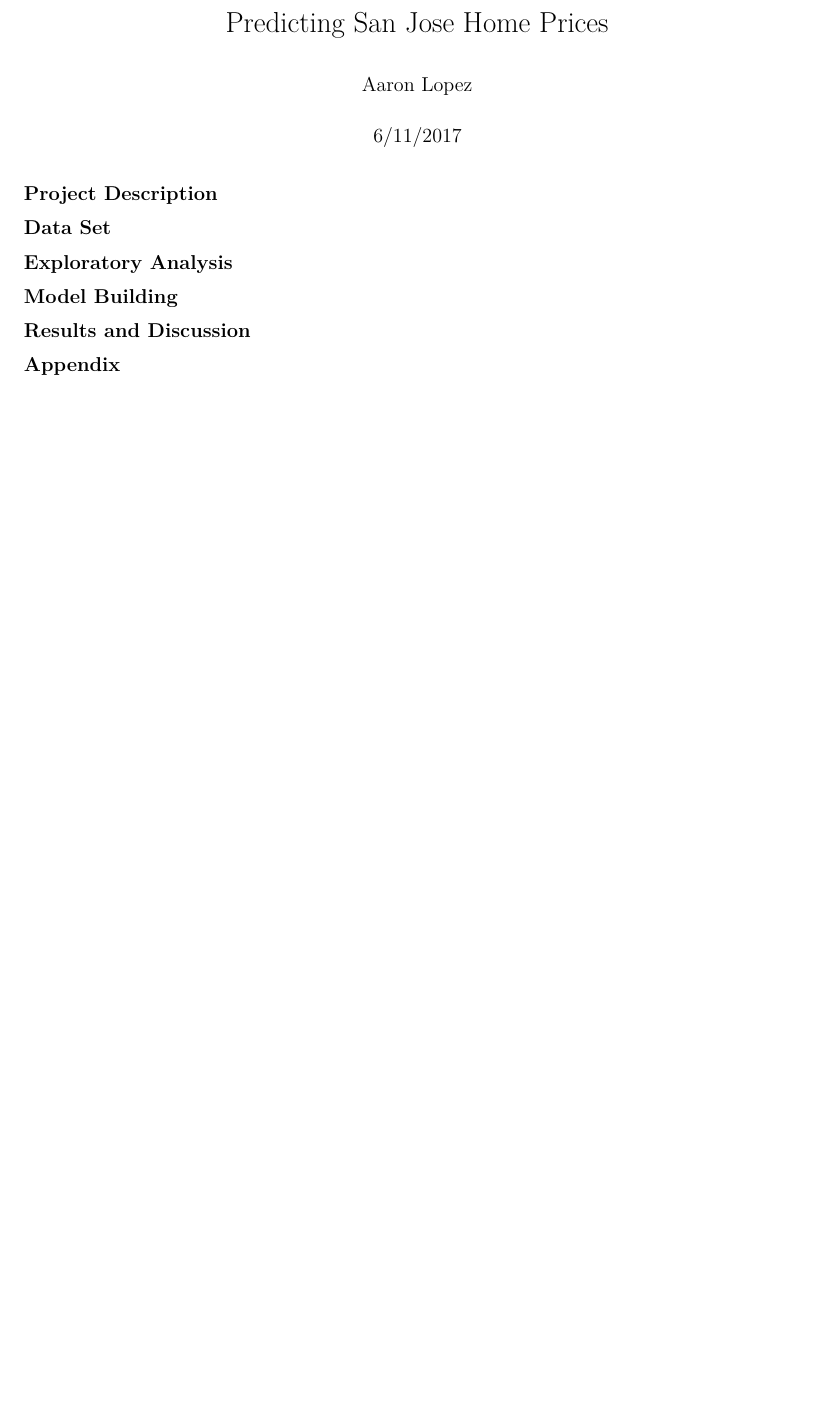
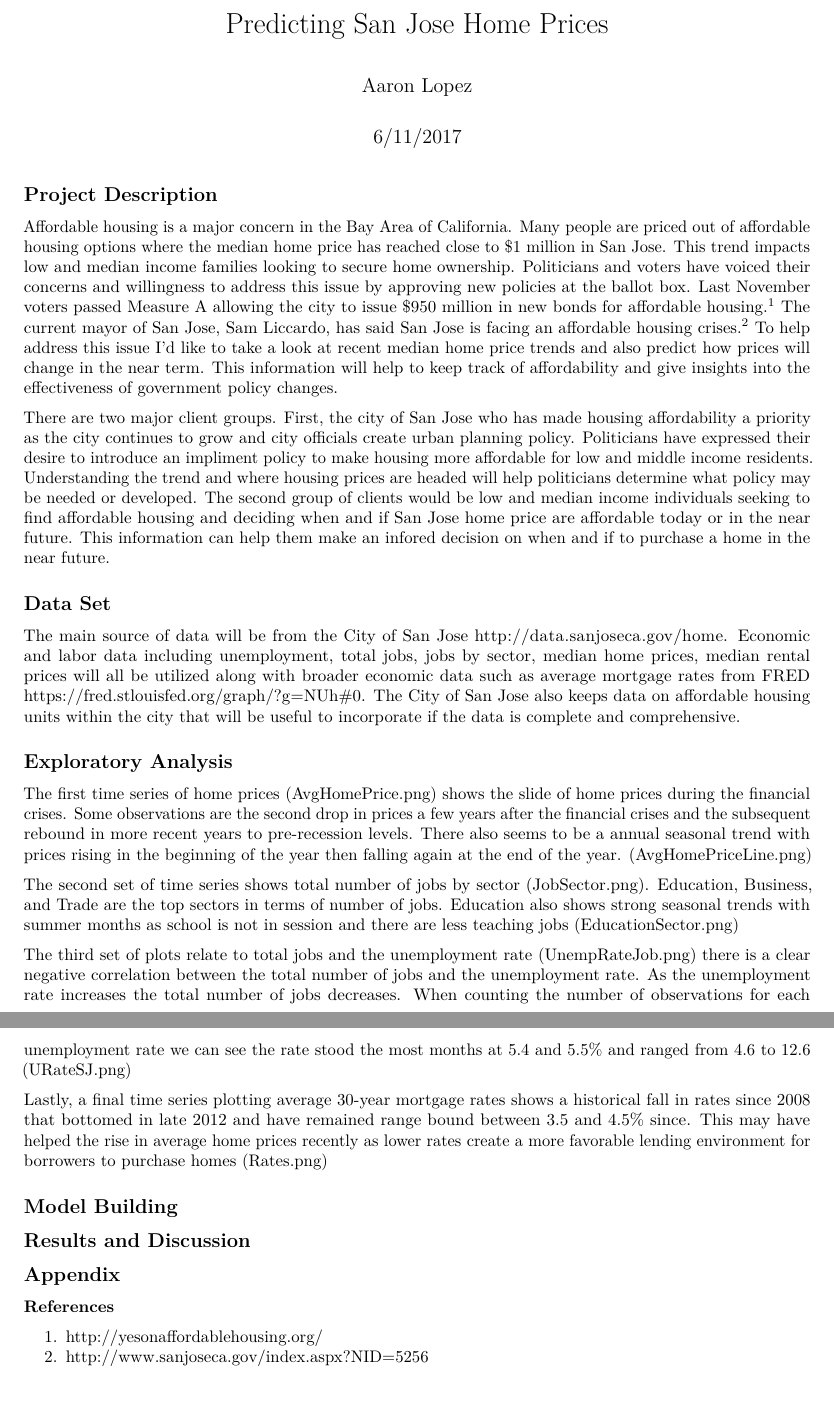
Before and after one commit to aarondlopez/Home-Price-Prediction, an R Markdown document (Capstone Project/Code/Predicting San Jose Home Prices.Rmd): part of the page before the commit and two parts of pages 1 and 2 of 2 after it, the two joined at a grey line, cut so that both start at the same text, the shorter picture padded with empty space. Rendered offline with R 4.5, knitr and Pandoc, then LaTeX, with nearby package versions.

Commit message:
capstone outline

````diff
--- a/Capstone Project/Code/Predicting San Jose Home Prices.Rmd
+++ b/Capstone Project/Code/Predicting San Jose Home Prices.Rmd
@@ -10,8 +10,31 @@ knitr::opts_chunk$set(echo = TRUE)
 ```
 
 ## Project Description
+
+Affordable housing is a major concern in the Bay Area of California. Many people are priced out of affordable housing options where the median home price has reached close to $1 million in San Jose. This trend impacts low and median income families looking to secure home ownership. Politicians and voters have voiced their concerns and willingness to address this issue by approving new policies at the ballot box. Last November voters passed Measure A allowing the city to issue \$950 million in new bonds for affordable housing.^1^ The current mayor of San Jose, Sam Liccardo, has said San Jose is facing an affordable housing crises.^2^ To help address this issue I'd like to take a look at recent median home price trends and also predict how prices will change in the near term. This information will help to keep track of affordability and give insights into the effectiveness of government policy changes.
+
+There are two major client groups. First, the city of San Jose who has made housing affordability a priority as the city continues to grow and city officials create urban planning policy. Politicians have expressed their desire to introduce an impliment policy to make housing more affordable for low and middle income residents. Understanding the trend and where housing prices are headed will help politicians determine what policy may be needed or developed. The second group of clients would be low and median income individuals seeking to find affordable housing and deciding when and if San Jose home price are affordable today or in the near future. This information can help them make an infored decision on when and if to purchase a home in the near future.
+
 ## Data Set
+
+The main source of data will be from the City of San Jose <http://data.sanjoseca.gov/home>. Economic and labor data including unemployment, total jobs, jobs by sector, median home prices, median rental prices will all be utilized along with broader economic data such as average mortgage rates from FRED <https://fred.stlouisfed.org/graph/?g=NUh#0>. The City of San Jose also keeps data on affordable housing units within the city that will be useful to incorporate if the data is complete and comprehensive.
+
 ## Exploratory Analysis
+
+The first time series of home prices (AvgHomePrice.png) shows the slide of home prices during the financial crises. Some observations are the second drop in prices a few years after the financial crises and the subsequent rebound in more recent years to pre-recession levels. There also seems to be a annual seasonal trend with prices rising in the beginning of the year then falling again at the end of the year. (AvgHomePriceLine.png)
+
+The second set of time series shows total number of jobs by sector (JobSector.png). Education, Business, and Trade are the top sectors in terms of number of jobs. Education also shows strong seasonal trends with summer months as school is not in session and there are less teaching jobs (EducationSector.png)
+
+The third set of plots relate to total jobs and the unemployment rate (UnempRateJob.png) there is a clear negative correlation between the total number of jobs and the unemployment rate. As the unemployment rate increases the total number of jobs decreases. When counting the number of observations for each unemployment rate we can see the rate stood the most months at 5.4 and 5.5% and ranged from 4.6 to 12.6 (URateSJ.png)
+
+Lastly, a final time series plotting average 30-year mortgage rates shows a historical fall in rates since 2008 that bottomed in late 2012 and have remained range bound between 3.5 and 4.5% since. This may have helped the rise in average home prices recently as lower rates create a more favorable lending environment for borrowers to purchase homes (Rates.png)
+
 ## Model Building
+
 ## Results and Discussion
+
 ## Appendix
+
+#### References
+1. <http://yesonaffordablehousing.org/>
+2. <http://www.sanjoseca.gov/index.aspx?NID=5256>
````
